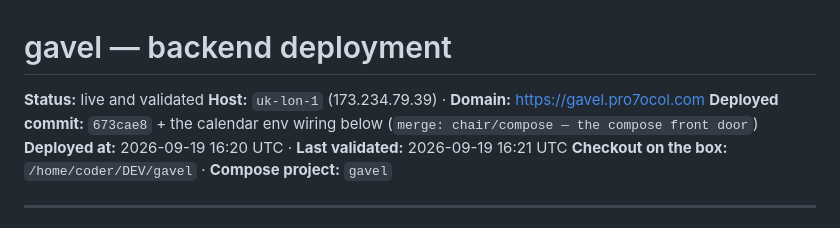
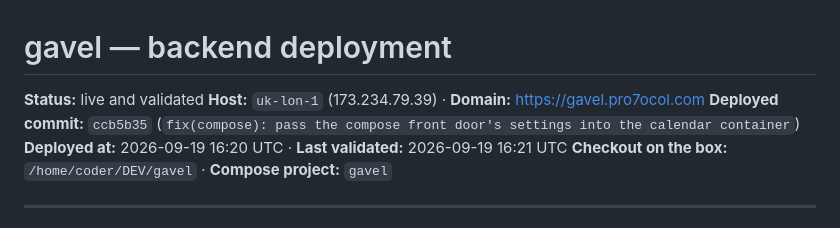
Before and after one commit to bioztar/gavel, a Markdown page: DEPLOYMENT.md, the part around the change. Drawn GitHub-style.

Commit message:
docs: deployment reference points at ccb5b35
Co-Authored-By: Claude Code <noreply@anthropic.com>

```diff
--- a/DEPLOYMENT.md
+++ b/DEPLOYMENT.md
@@ -2,7 +2,7 @@
 
 **Status:** live and validated
 **Host:** `uk-lon-1` (173.234.79.39) · **Domain:** https://gavel.pro7ocol.com
-**Deployed commit:** `673cae8` + the calendar env wiring below (`merge: chair/compose — the compose front door`)
+**Deployed commit:** `ccb5b35` (`fix(compose): pass the compose front door's settings into the calendar container`)
 **Deployed at:** 2026-09-19 16:20 UTC · **Last validated:** 2026-09-19 16:21 UTC
 **Checkout on the box:** `/home/coder/DEV/gavel` · **Compose project:** `gavel`
 
```
